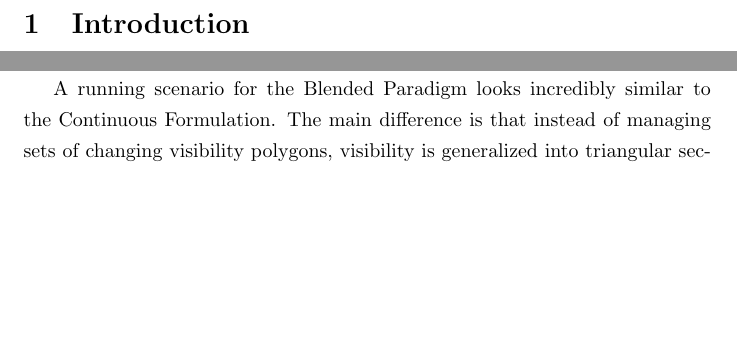
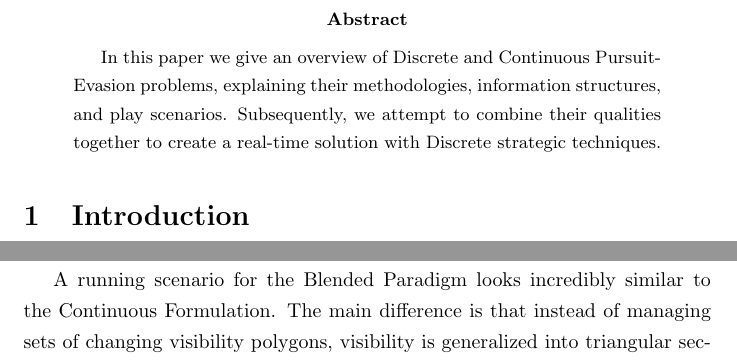
Before and after one commit to danbolt/pursuitEvasionPaper426, a LaTeX paper (paper.tex): two parts of pages 2 and 6 of 10 before the commit and two parts of pages 2 and 7 of 10 after it, joined at a grey line, cut at the place of the change, the shorter picture padded with empty space. Compiled offline with pdfLaTeX.

Commit message:
added quick abstract

```diff
--- a/paper.tex
+++ b/paper.tex
@@ -17,6 +17,10 @@
 \date{November 2012}
 \maketitle
 \pagebreak
+
+\begin{abstract}
+In this paper we give an overview of Discrete and Continuous Pursuit-Evasion problems, explaining their methodologies, information structures, and play scenarios. Subsequently, we attempt to combine their qualities together to create a real-time solution with Discrete strategic techniques.
+\end{abstract}
 
 \section{Introduction}
 Consider the award-winning board game \emph{Scotland Yard} by Milton-Bradley. The concept of the game is for a team of five detectives to track down the nefarious Mr.X in downtown London. Each player takes turns moving a pawn from intersection to intersection across London, attempting to corner Mr.X. Mr.X, while outnumbered, is not entirely visible to the players at all times. The detectives win if they can land on the same intersection as Mr.X within a set number of turns, otherwise Mr.X is crowned victor.
```
